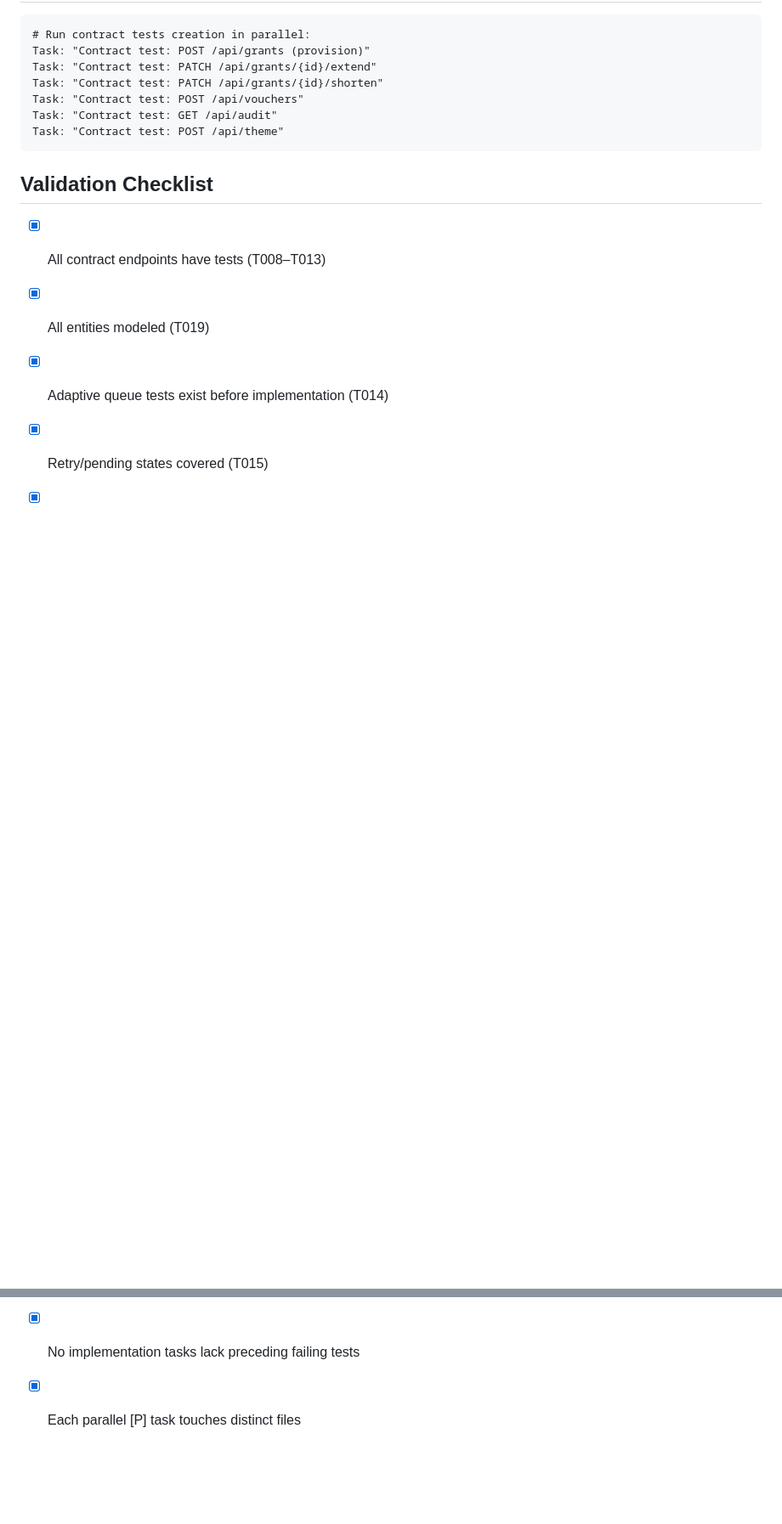
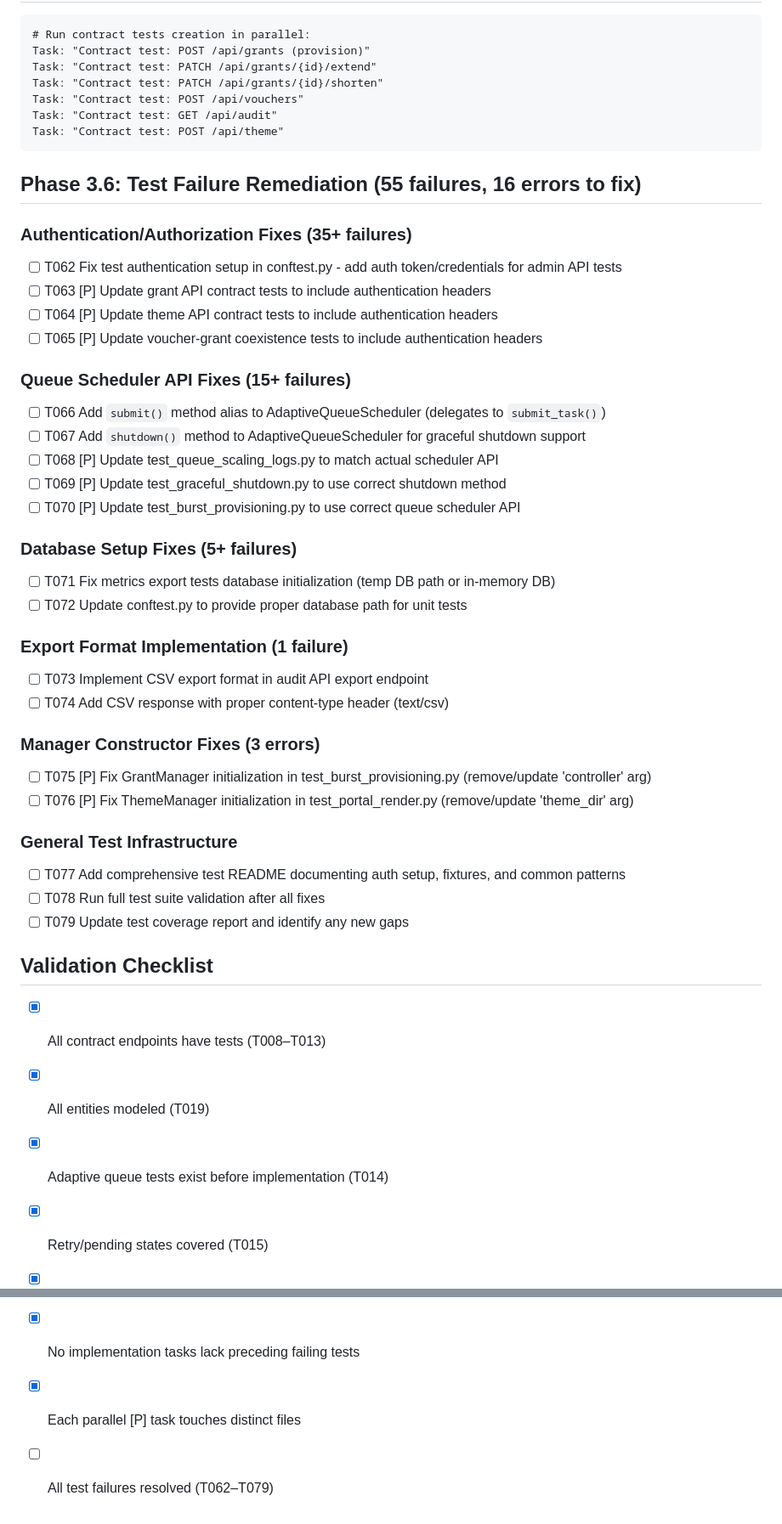
Before and after one commit to tykeal/homeassistant-captive-portal-old, a Markdown page: specs/001-create-captive-portal/tasks.md, 2 parts joined by grey strips. Shown at 85% size. GitHub-like rendering; blank space fills up the shorter version.

````diff
--- a/specs/001-create-captive-portal/tasks.md
+++ b/specs/001-create-captive-portal/tasks.md
@@ -113,6 +113,38 @@ Task: "Contract test: GET /api/audit"
 Task: "Contract test: POST /api/theme"
 ```
 
+## Phase 3.6: Test Failure Remediation (55 failures, 16 errors to fix)
+
+### Authentication/Authorization Fixes (35+ failures)
+- [ ] T062 Fix test authentication setup in conftest.py - add auth token/credentials for admin API tests
+- [ ] T063 [P] Update grant API contract tests to include authentication headers
+- [ ] T064 [P] Update theme API contract tests to include authentication headers
+- [ ] T065 [P] Update voucher-grant coexistence tests to include authentication headers
+
+### Queue Scheduler API Fixes (15+ failures)
+- [ ] T066 Add `submit()` method alias to AdaptiveQueueScheduler (delegates to `submit_task()`)
+- [ ] T067 Add `shutdown()` method to AdaptiveQueueScheduler for graceful shutdown support
+- [ ] T068 [P] Update test_queue_scaling_logs.py to match actual scheduler API
+- [ ] T069 [P] Update test_graceful_shutdown.py to use correct shutdown method
+- [ ] T070 [P] Update test_burst_provisioning.py to use correct queue scheduler API
+
+### Database Setup Fixes (5+ failures)
+- [ ] T071 Fix metrics export tests database initialization (temp DB path or in-memory DB)
+- [ ] T072 Update conftest.py to provide proper database path for unit tests
+
+### Export Format Implementation (1 failure)
+- [ ] T073 Implement CSV export format in audit API export endpoint
+- [ ] T074 Add CSV response with proper content-type header (text/csv)
+
+### Manager Constructor Fixes (3 errors)
+- [ ] T075 [P] Fix GrantManager initialization in test_burst_provisioning.py (remove/update 'controller' arg)
+- [ ] T076 [P] Fix ThemeManager initialization in test_portal_render.py (remove/update 'theme_dir' arg)
+
+### General Test Infrastructure
+- [ ] T077 Add comprehensive test README documenting auth setup, fixtures, and common patterns
+- [ ] T078 Run full test suite validation after all fixes
+- [ ] T079 Update test coverage report and identify any new gaps
+
 ## Validation Checklist
 - [x] All contract endpoints have tests (T008–T013)
 - [x] All entities modeled (T019)
@@ -122,3 +154,4 @@ Task: "Contract test: POST /api/theme"
 - [x] Forced termination & audit logging tested (T018)
 - [x] No implementation tasks lack preceding failing tests
 - [x] Each parallel [P] task touches distinct files
+- [ ] All test failures resolved (T062–T079)
````
Also changed, not shown: specs/001-create-captive-portal/test-failure-report.md (added, +175 -0 lines), specs/001-create-captive-portal/test-fix-quick-reference.md (added, +182 -0 lines).
